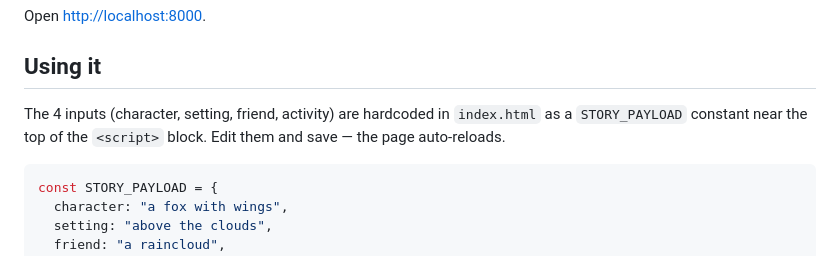
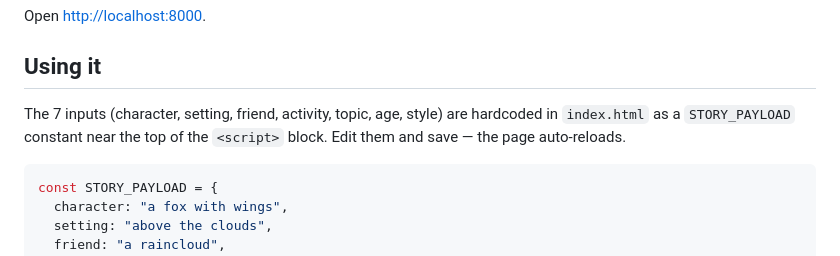
Before and after one commit to orsanable/bedtime-science-story-generator, a Markdown page: README.md, the part around the change. Drawn GitHub-style.

Commit message:
Fix input count in 'Using it': 4 → 7

````diff
--- a/README.md
+++ b/README.md
@@ -41,7 +41,7 @@ Open <http://localhost:8000>.
 
 ## Using it
 
-The 4 inputs (character, setting, friend, activity) are hardcoded in `index.html` as a `STORY_PAYLOAD` constant near the top of the `<script>` block. Edit them and save — the page auto-reloads.
+The 7 inputs (character, setting, friend, activity, topic, age, style) are hardcoded in `index.html` as a `STORY_PAYLOAD` constant near the top of the `<script>` block. Edit them and save — the page auto-reloads.
 
 ```js
 const STORY_PAYLOAD = {
````
